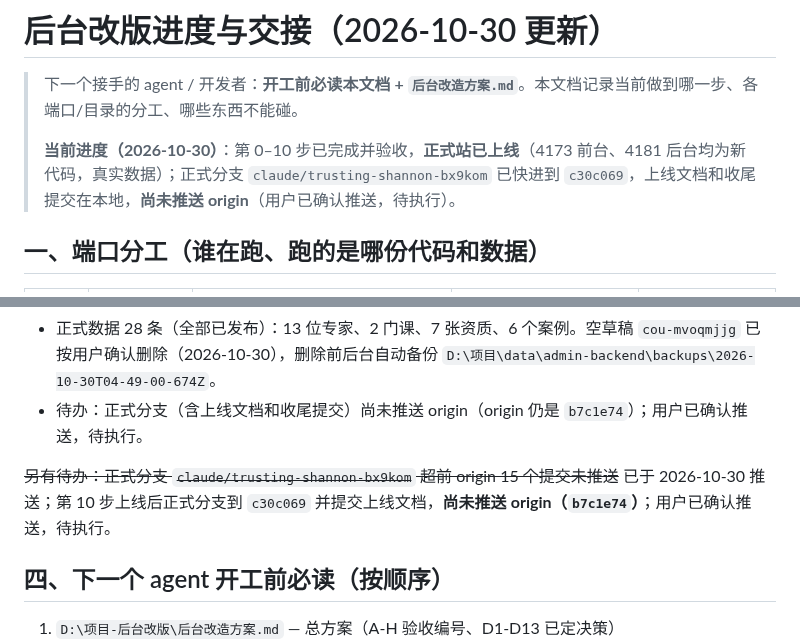
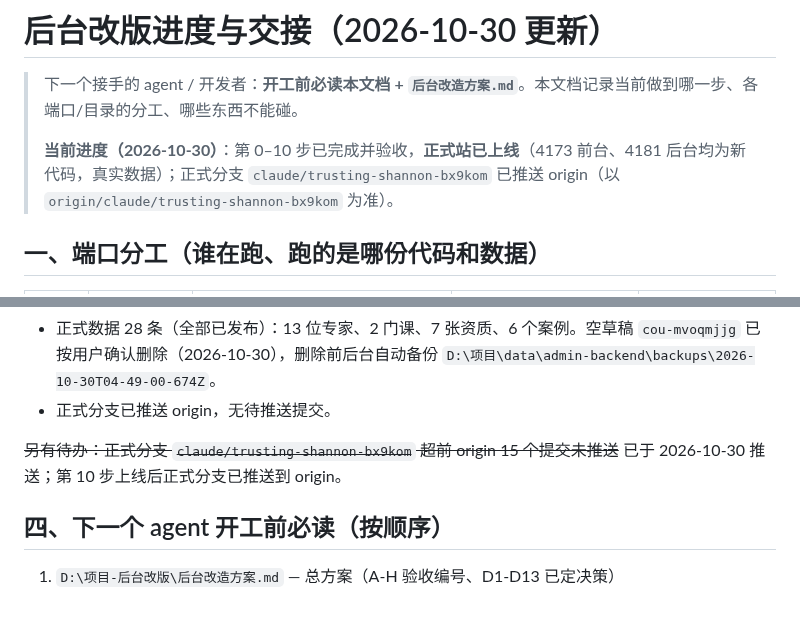
Before and after one commit to lhj37425-cloud/special-octo-eureka, a Markdown page: 后台改版进度与交接.md, 2 parts joined by grey strips. GitHub-like rendering; blank space fills up the shorter version.

Commit message:
docs: 上线收尾，正式分支已推送 origin
Co-Authored-By: Claude Code <noreply@anthropic.com>

```diff
--- a/后台改版进度与交接.md
+++ b/后台改版进度与交接.md
@@ -2,7 +2,7 @@
 
 > 下一个接手的 agent / 开发者：**开工前必读本文档 + `后台改造方案.md`**。本文档记录当前做到哪一步、各端口/目录的分工、哪些东西不能碰。
 >
-> **当前进度（2026-10-30）**：第 0–10 步已完成并验收，**正式站已上线**（4173 前台、4181 后台均为新代码，真实数据）；正式分支 `claude/trusting-shannon-bx9kom` 已快进到 `c30c069`，上线文档和收尾提交在本地，**尚未推送 origin**（用户已确认推送，待执行）。
+> **当前进度（2026-10-30）**：第 0–10 步已完成并验收，**正式站已上线**（4173 前台、4181 后台均为新代码，真实数据）；正式分支 `claude/trusting-shannon-bx9kom` 已推送 origin（以 `origin/claude/trusting-shannon-bx9kom` 为准）。
 
 ## 一、端口分工（谁在跑、跑的是哪份代码和数据）
 
@@ -121,9 +121,9 @@
 - 正式分支快进到 `c30c069`，重启正式前台 4173（新代码、真实数据）。
 - 验收：正式站 99 页 0 问题；正式/预览 72/72 组页面正文一致；账号仅 `lastLoginAt` 因登录更新，`mvp-leads.json`、`lead-status.json` 与备份完全相同。
 - 正式数据 28 条（全部已发布）：13 位专家、2 门课、7 张资质、6 个案例。空草稿 `cou-mvoqmjjg` 已按用户确认删除（2026-10-30），删除前后台自动备份 `D:\项目\data\admin-backend\backups\2026-10-30T04-49-00-674Z`。
-- 待办：正式分支（含上线文档和收尾提交）尚未推送 origin（origin 仍是 `b7c1e74`）；用户已确认推送，待执行。
+- 正式分支已推送 origin，无待推送提交。
 
-~~另有待办：正式分支 `claude/trusting-shannon-bx9kom` 超前 origin 15 个提交未推送~~ 已于 2026-10-30 推送；第 10 步上线后正式分支到 `c30c069` 并提交上线文档，**尚未推送 origin（`b7c1e74`）**；用户已确认推送，待执行。
+~~另有待办：正式分支 `claude/trusting-shannon-bx9kom` 超前 origin 15 个提交未推送~~ 已于 2026-10-30 推送；第 10 步上线后正式分支已推送到 origin。
 
 ## 四、下一个 agent 开工前必读（按顺序）
 
```
